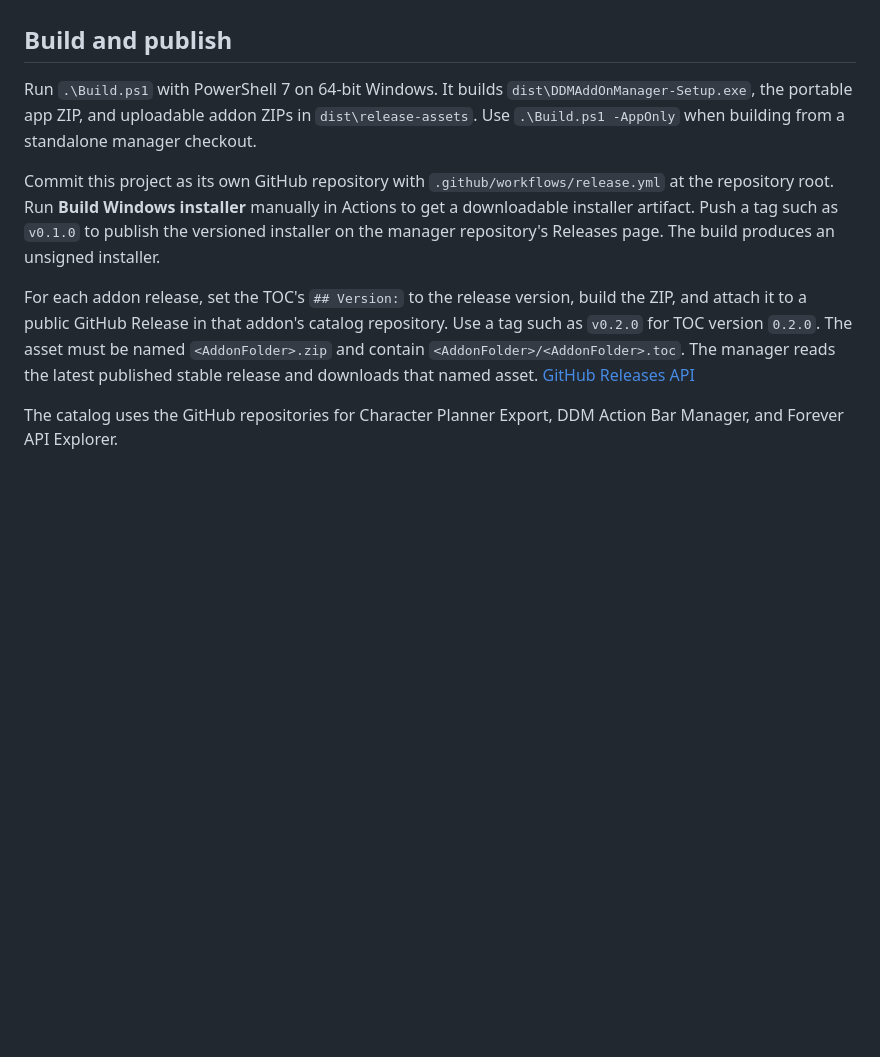
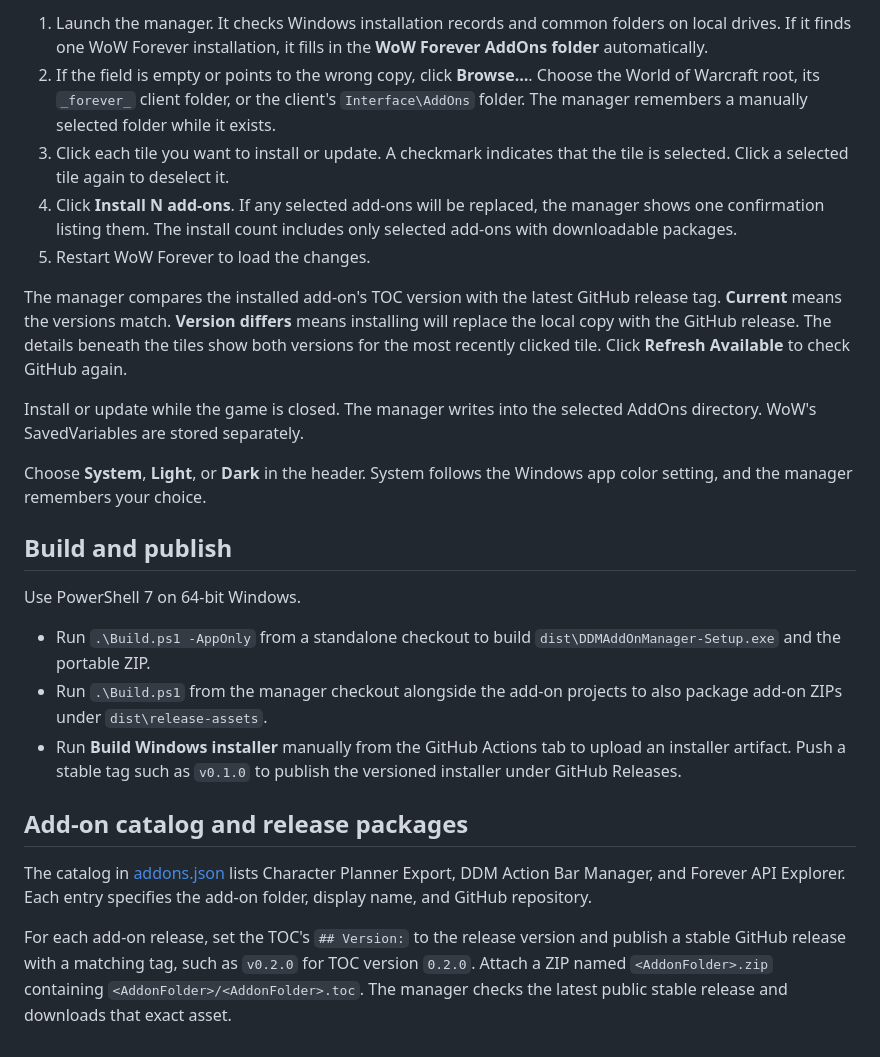
Before and after one commit to thechainercygnus/DDMAddOnManager, a Markdown page: README.md, the part around one of its changes. Rendered like a GitHub page; blank space fills up the shorter version.

```diff
--- a/README.md
+++ b/README.md
@@ -15,10 +26,25 @@ Run a newer setup file to update the manager itself. To remove the manager, clos
+1. Launch the manager. It checks Windows installation records and common folders on local drives. If it finds one WoW Forever installation, it fills in the **WoW Forever AddOns folder** automatically.
+2. If the field is empty or points to the wrong copy, click **Browse…**. Choose the World of Warcraft root, its `_forever_` client folder, or the client's `Interface\AddOns` folder. The manager remembers a manually selected folder while it exists.
+3. Click each tile you want to install or update. A checkmark indicates that the tile is selected. Click a selected tile again to deselect it.
+4. Click **Install N add-ons**. If any selected add-ons will be replaced, the manager shows one confirmation listing them. The install count includes only selected add-ons with downloadable packages.
+5. Restart WoW Forever to load the changes.
+
+The manager compares the installed add-on's TOC version with the latest GitHub release tag. **Current** means the versions match. **Version differs** means installing will replace the local copy with the GitHub release. The details beneath the tiles show both versions for the most recently clicked tile. Click **Refresh Available** to check GitHub again.
+
+Install or update while the game is closed. The manager writes into the selected AddOns directory. WoW's SavedVariables are stored separately.
+
+Choose **System**, **Light**, or **Dark** in the header. System follows the Windows app color setting, and the manager remembers your choice.
 
 ## Build and publish
 
-Run `.\Build.ps1` with PowerShell 7 on 64-bit Windows. It builds `dist\DDMAddOnManager-Setup.exe`, the portable app ZIP, and uploadable addon ZIPs in `dist\release-assets`. Use `.\Build.ps1 -AppOnly` when building from a standalone manager checkout.
+Use PowerShell 7 on 64-bit Windows.
 
-Commit this project as its own GitHub repository with `.github/workflows/release.yml` at the repository root. Run **Build Windows installer** manually in Actions to get a downloadable installer artifact. Push a tag such as `v0.1.0` to publish the versioned installer on the manager repository's Releases page. The build produces an unsigned installer.
+- Run `.\Build.ps1 -AppOnly` from a standalone checkout to build `dist\DDMAddOnManager-Setup.exe` and the portable ZIP.
+- Run `.\Build.ps1` from the manager checkout alongside the add-on projects to also package add-on ZIPs under `dist\release-assets`.
+- Run **Build Windows installer** manually from the GitHub Actions tab to upload an installer artifact. Push a stable tag such as `v0.1.0` to publish the versioned installer under GitHub Releases.
 
-For each addon release, set the TOC's `## Version:` to the release version, build the ZIP, and attach it to a public GitHub Release in that addon's catalog repository. Use a tag such as `v0.2.0` for TOC version `0.2.0`. The asset must be named `<AddonFolder>.zip` and contain `<AddonFolder>/<AddonFolder>.toc`. The manager reads the latest published stable release and downloads that named asset. [GitHub Releases API](https://docs.github.com/en/rest/releases/releases#get-the-latest-release)
+## Add-on catalog and release packages
 
-The catalog uses the GitHub repositories for Character Planner Export, DDM Action Bar Manager, and Forever API Explorer.
+The catalog in [addons.json](addons.json) lists Character Planner Export, DDM Action Bar Manager, and Forever API Explorer. Each entry specifies the add-on folder, display name, and GitHub repository.
+
+For each add-on release, set the TOC's `## Version:` to the release version and publish a stable GitHub release with a matching tag, such as `v0.2.0` for TOC version `0.2.0`. Attach a ZIP named `<AddonFolder>.zip` containing `<AddonFolder>/<AddonFolder>.toc`. The manager checks the latest public stable release and downloads that exact asset.
```
Also changed, not shown: other parts of README.md (+19 -8 lines), docs/manager-dark.png (added), docs/manager-light.png (added).
